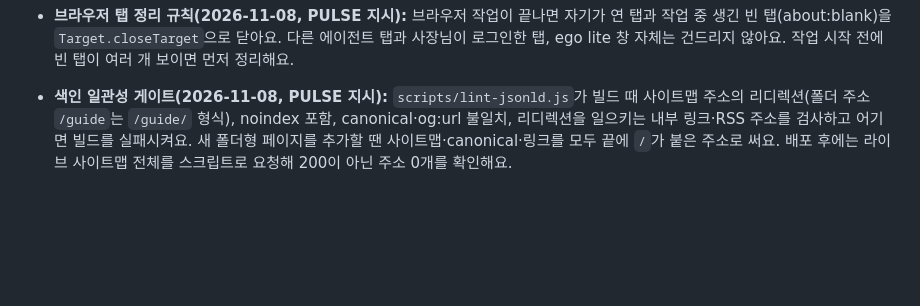
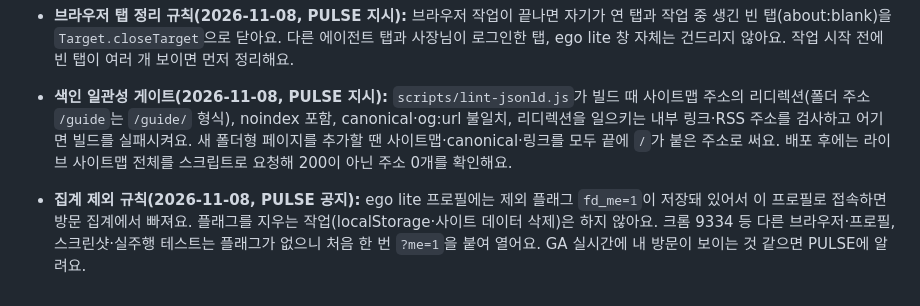
Before and after one commit to AIDev-summer/Foodyssey, a Markdown page: README.md, the part around the change. Rendered like a GitHub page; blank space fills up the shorter version.

Commit message:
README/HANDOFF: 집계 제외 규칙(fd_me, ?me=1) 기록

```diff
--- a/README.md
+++ b/README.md
@@ -95,3 +95,4 @@
 - **브라우저 사용 규칙(2026-11-08, PULSE 지시):** 검수·클릭 테스트·스크린샷·라이브 확인은 ego lite 브라우저(원격 제어 포트 9333)로 해요. 새 `browser_exec` 세션 이름을 쓰고(에이전트·작업마다 다르게) 끝나면 자기 탭을 닫아요. `js('navigator.userAgent')`에 `HeadlessChrome/156`이 보이면 ego lite예요. 크롬은 로그인이 필요하거나 ego lite에서만 재현되지 않는 문제일 때만 쓰고, 끝나면 `browser.cdp_url`을 9333으로 되돌려요. 방문 통계 오염 방지를 위해 `?me=1`로 열어요.
 - **브라우저 탭 정리 규칙(2026-11-08, PULSE 지시):** 브라우저 작업이 끝나면 자기가 연 탭과 작업 중 생긴 빈 탭(about:blank)을 `Target.closeTarget`으로 닫아요. 다른 에이전트 탭과 사장님이 로그인한 탭, ego lite 창 자체는 건드리지 않아요. 작업 시작 전에 빈 탭이 여러 개 보이면 먼저 정리해요.
 - **색인 일관성 게이트(2026-11-08, PULSE 지시):** `scripts/lint-jsonld.js`가 빌드 때 사이트맵 주소의 리디렉션(폴더 주소 `/guide`는 `/guide/` 형식), noindex 포함, canonical·og:url 불일치, 리디렉션을 일으키는 내부 링크·RSS 주소를 검사하고 어기면 빌드를 실패시켜요. 새 폴더형 페이지를 추가할 땐 사이트맵·canonical·링크를 모두 끝에 `/`가 붙은 주소로 써요. 배포 후에는 라이브 사이트맵 전체를 스크립트로 요청해 200이 아닌 주소 0개를 확인해요.
+- **집계 제외 규칙(2026-11-08, PULSE 공지):** ego lite 프로필에는 제외 플래그 `fd_me=1`이 저장돼 있어서 이 프로필로 접속하면 방문 집계에서 빠져요. 플래그를 지우는 작업(localStorage·사이트 데이터 삭제)은 하지 않아요. 크롬 9334 등 다른 브라우저·프로필, 스크린샷·실주행 테스트는 플래그가 없으니 처음 한 번 `?me=1`을 붙여 열어요. GA 실시간에 내 방문이 보이는 것 같으면 PULSE에 알려요.
```
Also changed, not shown: HANDOFF.md (+1 -0 lines).
